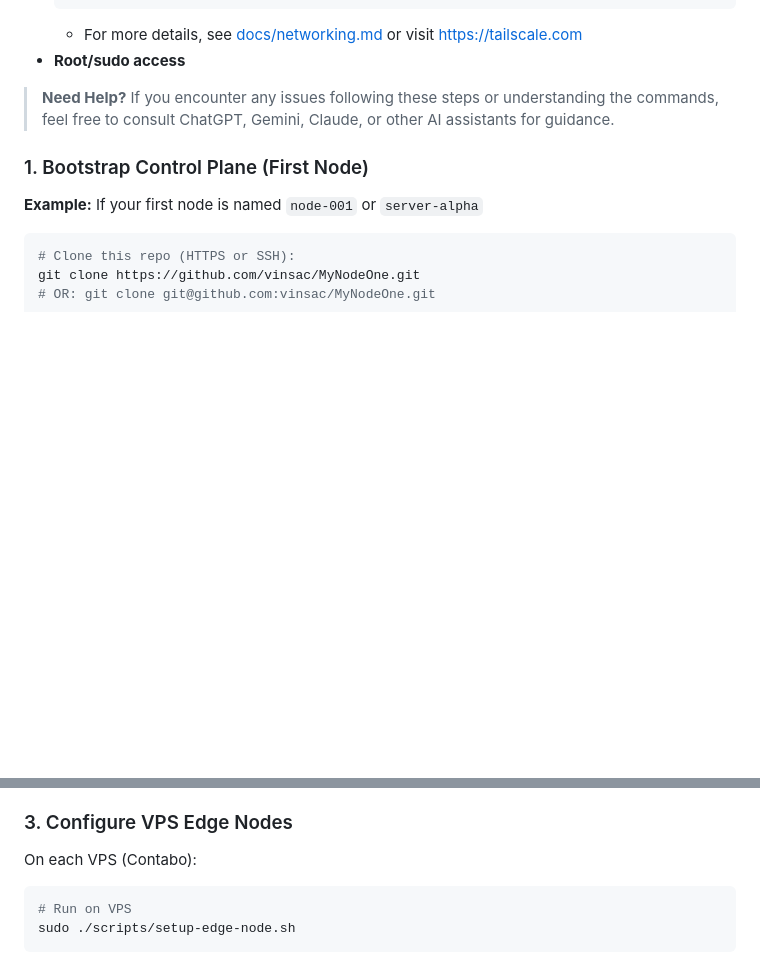
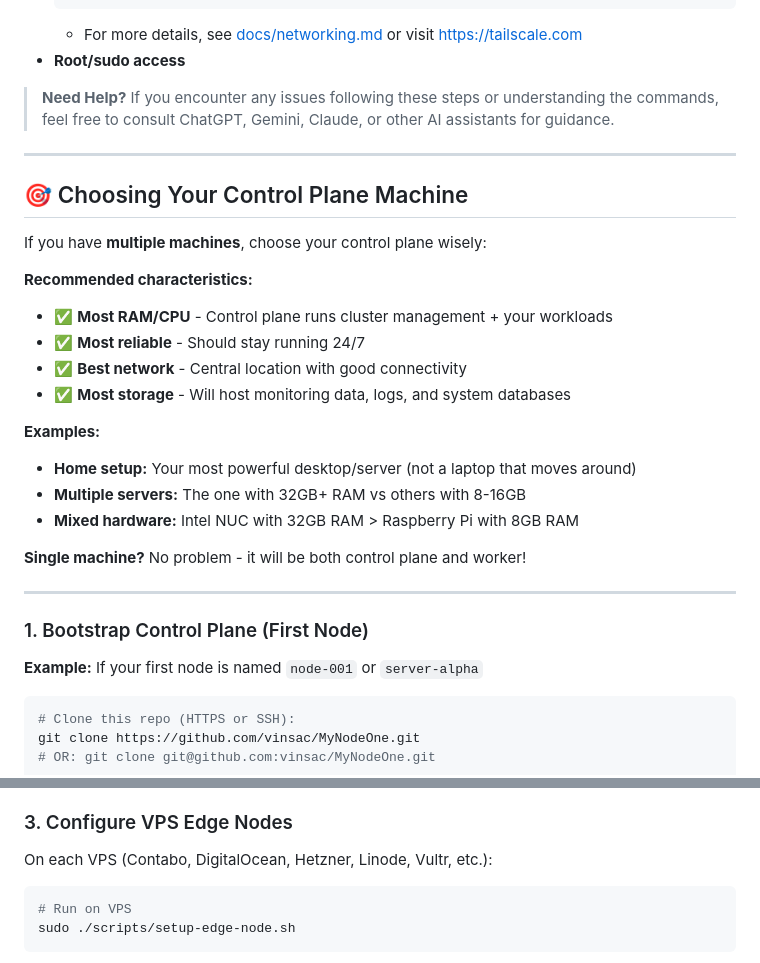
Before and after one commit to vinsac/MyNodeOne, a Markdown page: README.md, 2 parts joined by grey strips. GitHub-like rendering; blank space fills up the shorter version.

````diff
--- a/README.md
+++ b/README.md
@@ -209,6 +209,27 @@ Enables:
 
 > **Need Help?** If you encounter any issues following these steps or understanding the commands, feel free to consult ChatGPT, Gemini, Claude, or other AI assistants for guidance.
 
+---
+
+## 🎯 Choosing Your Control Plane Machine
+
+If you have **multiple machines**, choose your control plane wisely:
+
+**Recommended characteristics:**
+- ✅ **Most RAM/CPU** - Control plane runs cluster management + your workloads
+- ✅ **Most reliable** - Should stay running 24/7
+- ✅ **Best network** - Central location with good connectivity
+- ✅ **Most storage** - Will host monitoring data, logs, and system databases
+
+**Examples:**
+- **Home setup:** Your most powerful desktop/server (not a laptop that moves around)
+- **Multiple servers:** The one with 32GB+ RAM vs others with 8-16GB
+- **Mixed hardware:** Intel NUC with 32GB RAM > Raspberry Pi with 8GB RAM
+
+**Single machine?** No problem - it will be both control plane and worker!
+
+---
+
 ### 1. Bootstrap Control Plane (First Node)
 
 **Example:** If your first node is named `node-001` or `server-alpha`
@@ -253,7 +274,7 @@ The script will automatically:
 
 ### 3. Configure VPS Edge Nodes
 
-On each VPS (Contabo):
+On each VPS (Contabo, DigitalOcean, Hetzner, Linode, Vultr, etc.):
 
 ```bash
 # Run on VPS
````
Also changed, not shown: QUICKSTART.md (+21 -0 lines).
